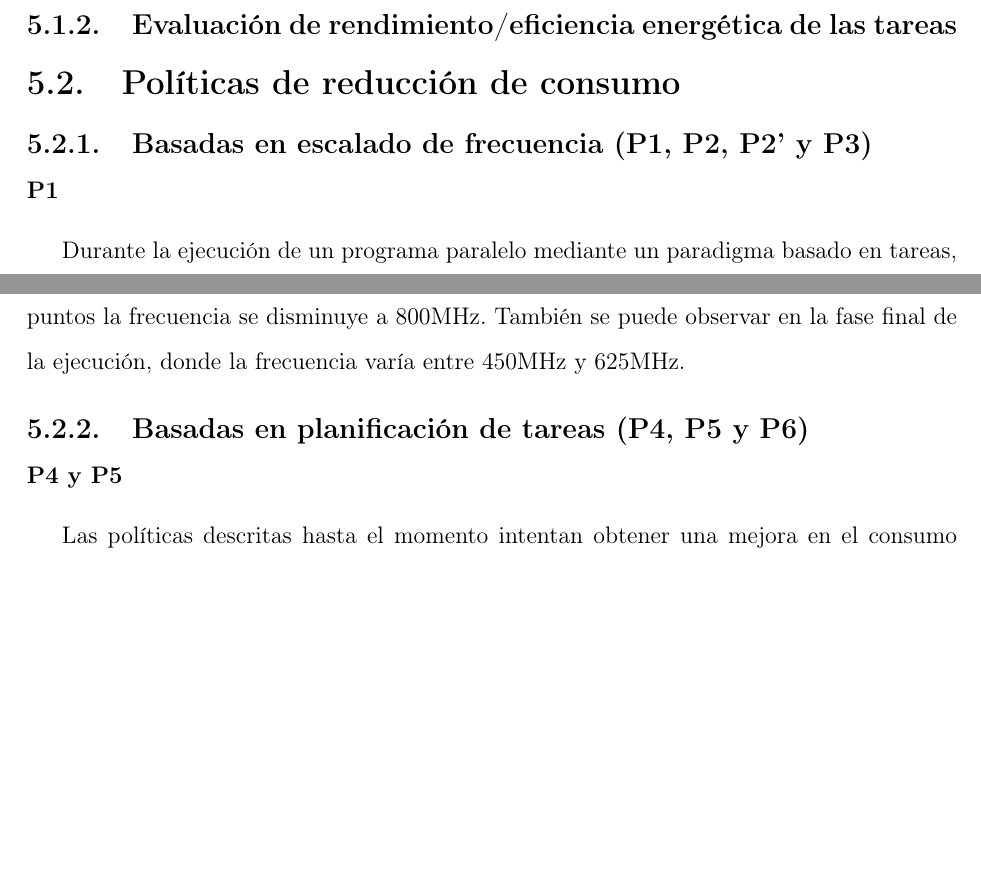
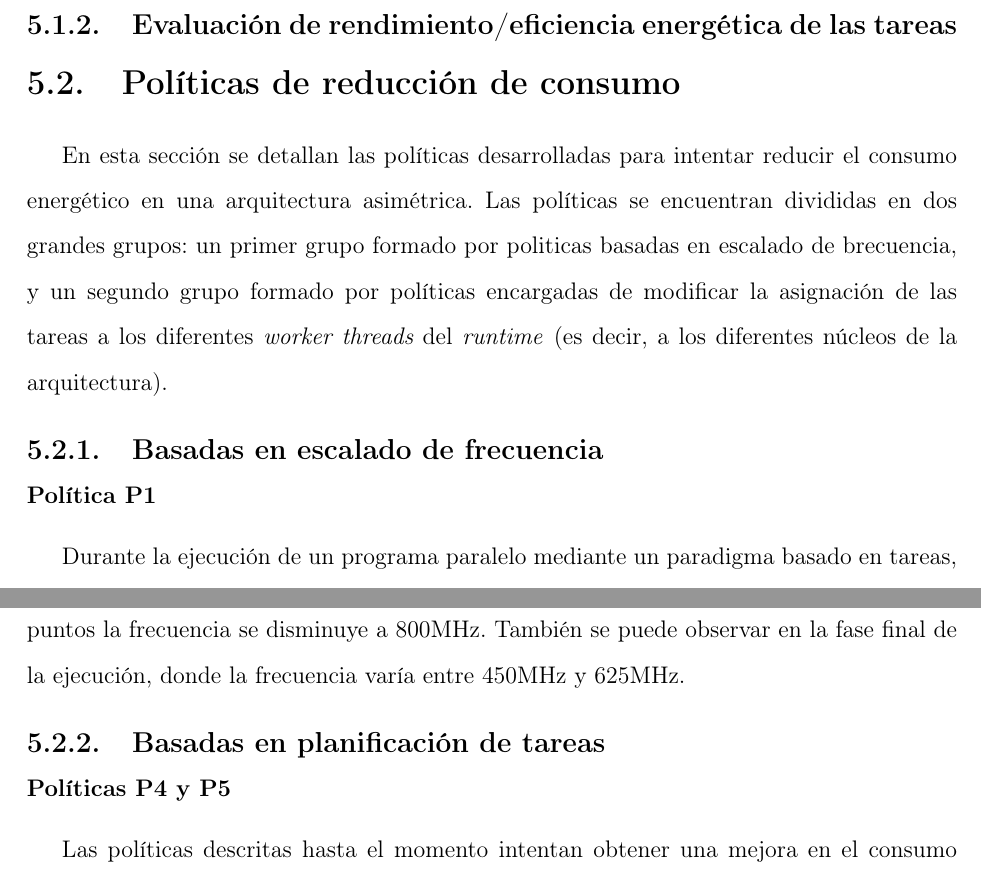
Before and after one commit to luismacostero/MemoriaTFM, a LaTeX document (principal.tex, which reads chapter5.tex): two parts of pages 55 and 65 of 78, joined at a grey line, cut so that both start at the same text, the shorter picture padded with empty space. Compiled offline with pdfLaTeX.

Commit message:
cambios menores

```diff
--- a/chapter5.tex
+++ b/chapter5.tex
@@ -42,8 +42,18 @@
 
 
 \section{Políticas de reducción de consumo}
-\subsection{Basadas en escalado de frecuencia (P1, P2, P2' y P3)}
-\subsubsection{P1}
+En esta sección se detallan las políticas desarrolladas para intentar
+reducir el consumo energético en una arquitectura asimétrica. Las políticas
+se encuentran divididas en dos grandes grupos: un primer grupo formado por
+politicas basadas en escalado de brecuencia, y un segundo grupo formado por
+políticas encargadas de modificar la asignación de las tareas a los
+diferentes \wts del \emph{runtime} (es decir, a los diferentes núcleos de
+la arquitectura).
+
+\subsection[{Basadas en escalado de frecuencia (P1, P2, P2' y P3)}]{Basadas en escalado de frecuencia}
+
+
+\subsubsection{Política P1}
 Durante la ejecución de un programa paralelo mediante un paradigma basado
 en tareas, puede ocurrir el caso en el que en cierto momento de la
 ejecución del problema la mayor parte de tareas listas para ser ejecutadas
@@ -348,8 +358,8 @@ es elevada y en algunos puntos la frecuencia se disminuye a 800MHz. También
 se puede observar en la fase final de la ejecución, donde la frecuencia
 varía entre 450MHz y 625MHz.
 
-\subsection{Basadas en planificación de tareas (P4, P5 y P6)}
-\subsubsection{P4 y P5}
+\subsection[Basadas en planificación de tareas (P4, P5 y P6)]{Basadas en planificación de tareas}
+\subsubsection{Políticas P4 y P5}
 Las políticas descritas hasta el momento intentan obtener una mejora en el
 consumo energético a partir de un escalado de frecuencia en los distintos
 clusters de la arquitectura, prestando atención al número de tareas listas
```
Also changed, not shown: Plots/dvfs_results/0-4_all_odroid.eps, chapter5.tex (6 more changed lines), 1 other file.
